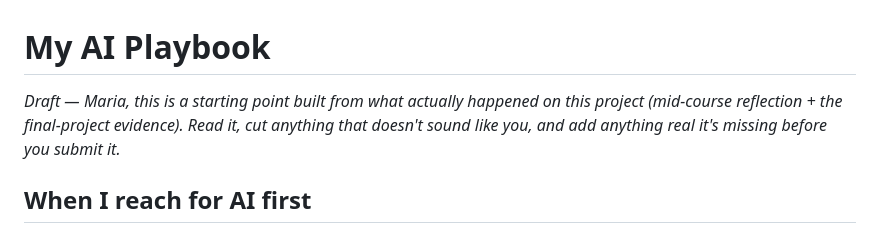
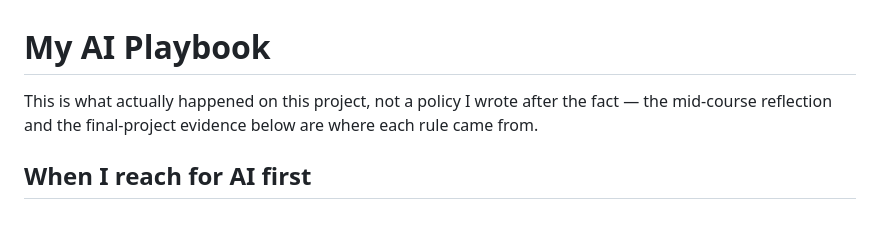
Before and after one commit to haydarmaria-source/task-tracker, a Markdown page: docs/ai-playbook.md, the part around the change. Rendered like a GitHub page.

```diff
--- a/docs/ai-playbook.md
+++ b/docs/ai-playbook.md
@@ -1,8 +1,8 @@
 # My AI Playbook
 
-*Draft — Maria, this is a starting point built from what actually happened on this
-project (mid-course reflection + the final-project evidence). Read it, cut anything
-that doesn't sound like you, and add anything real it's missing before you submit it.*
+This is what actually happened on this project, not a policy I wrote after the
+fact — the mid-course reflection and the final-project evidence below are where
+each rule came from.
 
 ## When I reach for AI first
 
```
